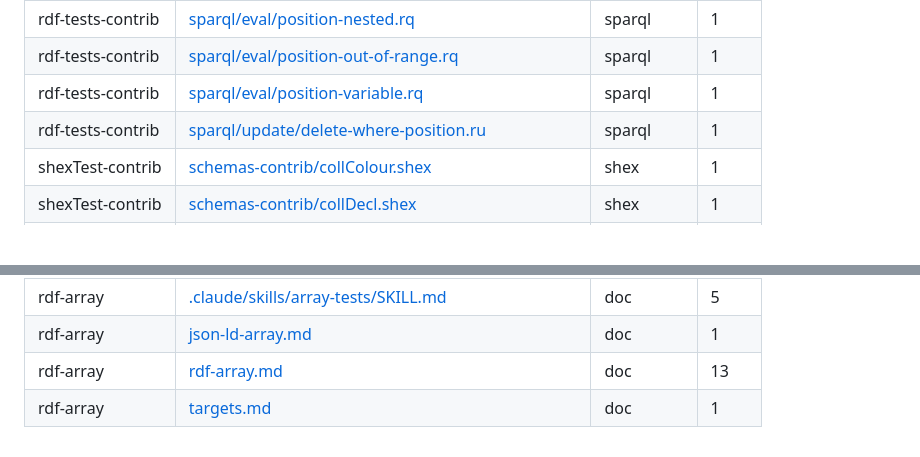
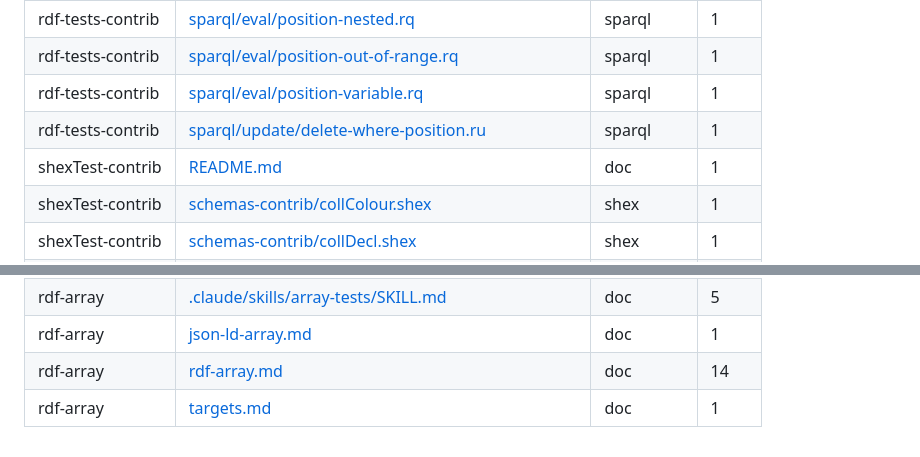
Before and after one commit to rdf-array/json-ld-array, a Markdown page: array-syntax-uses.md, 2 parts joined by grey strips. GitHub-like rendering; blank space fills up the shorter version.

Commit message:
rdf-array: regenerate array-syntax-uses.md
The documents edited in the previous commit mention the proposed syntax.

Co-Authored-By: Claude Opus 5.5 <noreply@anthropic.com>

```diff
--- a/array-syntax-uses.md
+++ b/array-syntax-uses.md
@@ -24,6 +24,7 @@ SPARQL-array reaches into a sequence with **position patterns** `((element))[ind
 | rdf-tests-contrib | [sparql/eval/position-out-of-range.rq](https://github.com/rdf-array/rdf-tests-contrib/blob/main/sparql/eval/position-out-of-range.rq) | sparql | 1 |
 | rdf-tests-contrib | [sparql/eval/position-variable.rq](https://github.com/rdf-array/rdf-tests-contrib/blob/main/sparql/eval/position-variable.rq) | sparql | 1 |
 | rdf-tests-contrib | [sparql/update/delete-where-position.ru](https://github.com/rdf-array/rdf-tests-contrib/blob/main/sparql/update/delete-where-position.ru) | sparql | 1 |
+| shexTest-contrib | [README.md](https://github.com/rdf-array/shexTest-contrib/blob/main/README.md) | doc | 1 |
 | shexTest-contrib | [schemas-contrib/collColour.shex](https://github.com/rdf-array/shexTest-contrib/blob/main/schemas-contrib/collColour.shex) | shex | 1 |
 | shexTest-contrib | [schemas-contrib/collDecl.shex](https://github.com/rdf-array/shexTest-contrib/blob/main/schemas-contrib/collDecl.shex) | shex | 1 |
 | shexTest-contrib | [schemas-contrib/collDot.shex](https://github.com/rdf-array/shexTest-contrib/blob/main/schemas-contrib/collDot.shex) | shex | 1 |
@@ -38,5 +39,5 @@ SPARQL-array reaches into a sequence with **position patterns** `((element))[ind
 | shexTest-contrib | [schemas-contrib/collRef1to2.shex](https://github.com/rdf-array/shexTest-contrib/blob/main/schemas-contrib/collRef1to2.shex) | shex | 1 |
 | rdf-array | [.claude/skills/array-tests/SKILL.md](https://github.com/rdf-array/rdf-array/blob/main/.claude/skills/array-tests/SKILL.md) | doc | 5 |
 | rdf-array | [json-ld-array.md](https://github.com/rdf-array/rdf-array/blob/main/json-ld-array.md) | doc | 1 |
-| rdf-array | [rdf-array.md](https://github.com/rdf-array/rdf-array/blob/main/rdf-array.md) | doc | 13 |
+| rdf-array | [rdf-array.md](https://github.com/rdf-array/rdf-array/blob/main/rdf-array.md) | doc | 14 |
 | rdf-array | [targets.md](https://github.com/rdf-array/rdf-array/blob/main/targets.md) | doc | 1 |
```
